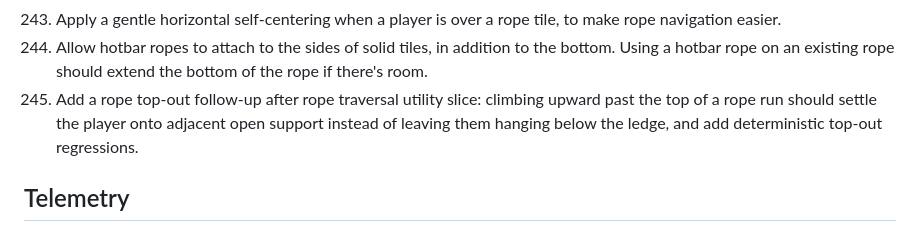
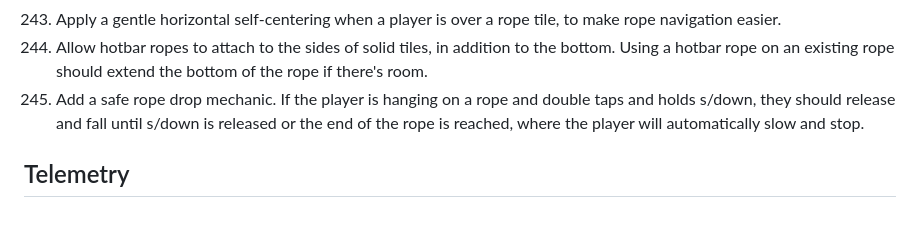
Before and after one commit to regillmore/deep-factory, a Markdown page: docs/NEXT.md, the part around the change. Drawn GitHub-style.

Commit message:
rope task change

```diff
--- a/docs/NEXT.md
+++ b/docs/NEXT.md
@@ -32,7 +32,7 @@ These items are intentionally scoped to fit a focused implementation pass with t
 559. Add a browser-resume save-normalization follow-up after dropped-item restore consolidation: when boot-time restore collapses overlapping matching world pickups, rewrite the persisted world save immediately instead of waiting for the next pause or pagehide, and add persistence regressions for the normalized pickup set.
 561. Apply a gentle horizontal self-centering when a player is over a rope tile, to make rope navigation easier.
 562. Allow hotbar ropes to attach to the sides of solid tiles, in addition to the bottom. Using a hotbar rope on an existing rope should extend the bottom of the rope if there's room.
-564. Add a rope top-out follow-up after rope traversal utility slice: climbing upward past the top of a rope run should settle the player onto adjacent open support instead of leaving them hanging below the ledge, and add deterministic top-out regressions.
+564. Add a safe rope drop mechanic. If the player is hanging on a rope and double taps and holds s/down, they should release and fall until s/down is released or the end of the rope is reached, where the player will automatically slow and stop.
 
 ## Telemetry
 
```
